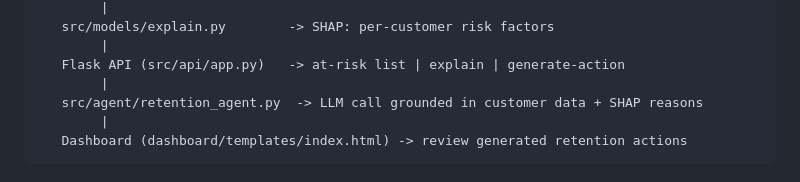
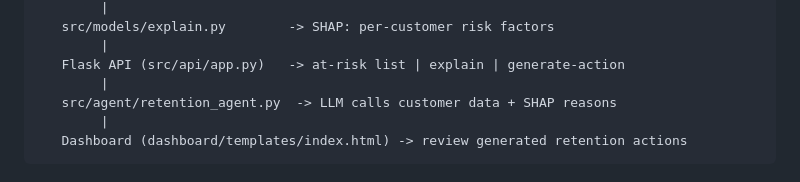
Before and after one commit to ShoaibCodes17/Customer-Retention-Intelligence-System, a Markdown page: README.md, the part around the change. Rendered like a GitHub page.

Commit message:
Update description of retention_agent.py functionality

````diff
--- a/README.md
+++ b/README.md
@@ -93,7 +93,7 @@ Raw transactions (UCI Online Retail II)
         |
    Flask API (src/api/app.py)   -> at-risk list | explain | generate-action
         |
-   src/agent/retention_agent.py  -> LLM call grounded in customer data + SHAP reasons
+   src/agent/retention_agent.py  -> LLM calls customer data + SHAP reasons
         |
    Dashboard (dashboard/templates/index.html) -> review generated retention actions
 ```
````
